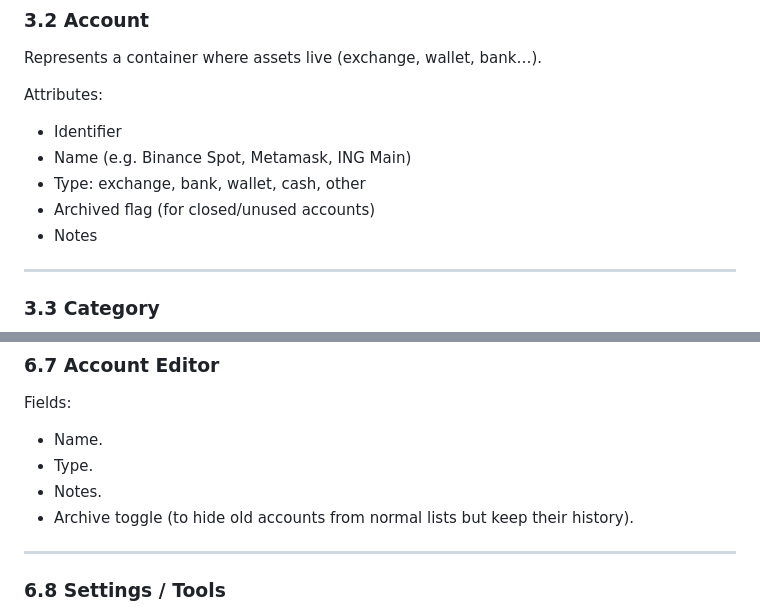
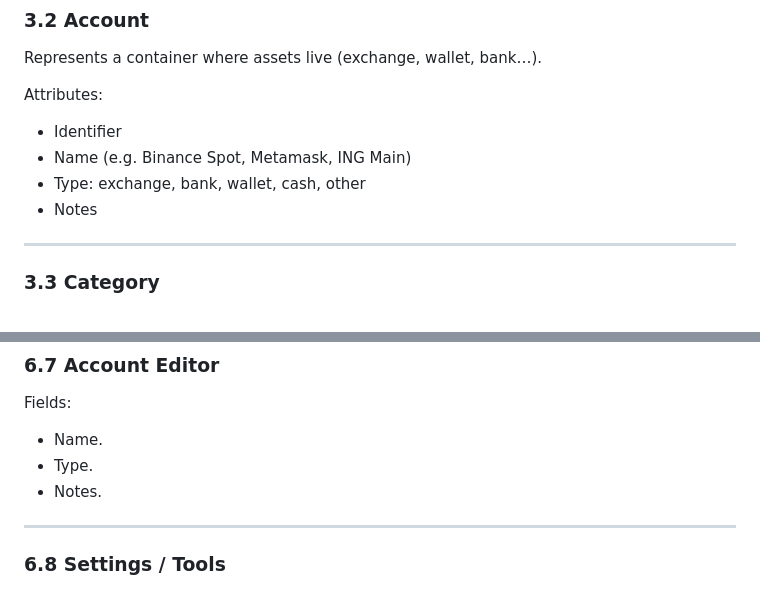
Before and after one commit to mmrzaf/ledgerone, a Markdown page: BLUEPRINT.md, 2 parts joined by grey strips. Drawn GitHub-style.

Commit message:
Remove archived account flag from blueprint

```diff
--- a/BLUEPRINT.md
+++ b/BLUEPRINT.md
@@ -84,7 +84,6 @@ Attributes:
 * Identifier
 * Name (e.g. Binance Spot, Metamask, ING Main)
 * Type: exchange, bank, wallet, cash, other
-* Archived flag (for closed/unused accounts)
 * Notes
 
 ---
@@ -517,7 +516,6 @@ Fields:
 * Name.
 * Type.
 * Notes.
-* Archive toggle (to hide old accounts from normal lists but keep their history).
 
 ---
 
```
